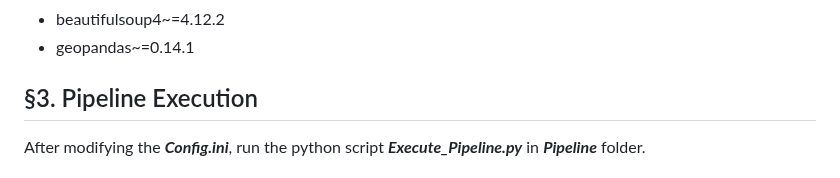
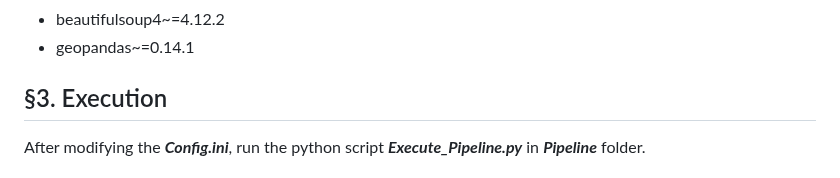
Before and after one commit to shalabyamr/Web_Maps_with_Auto_ML_Forecasts, a Markdown page: README.md, the part around the change. GitHub-like rendering.

Commit message:
minor change to README.md

```diff
--- a/README.md
+++ b/README.md
@@ -71,7 +71,7 @@ You need to have the following packages installed.
 * geopandas~=0.14.1
 
 
-## §3. Pipeline Execution
+## §3. Execution
 After modifying the _**Config.ini**_, run the python script _**Execute_Pipeline.py**_ in **_Pipeline_** folder.
 
 # Pipeline Design
```
